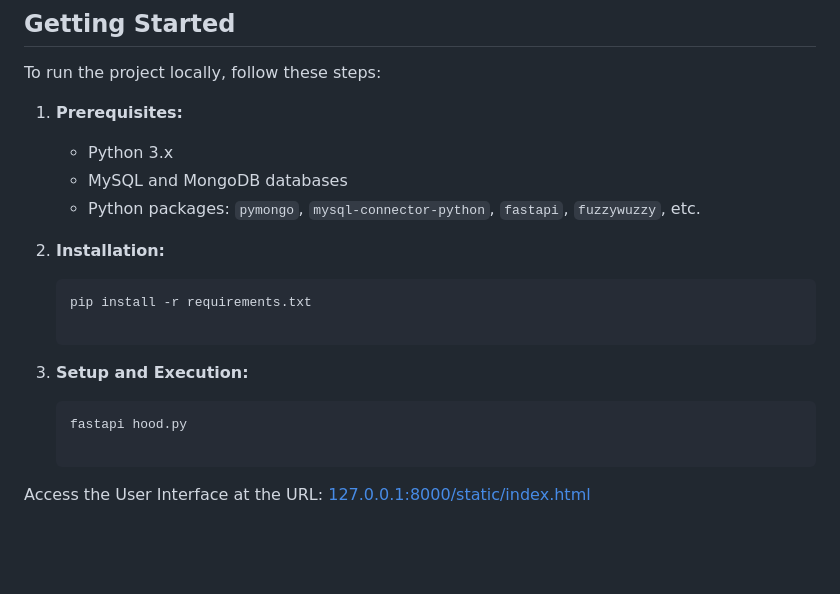
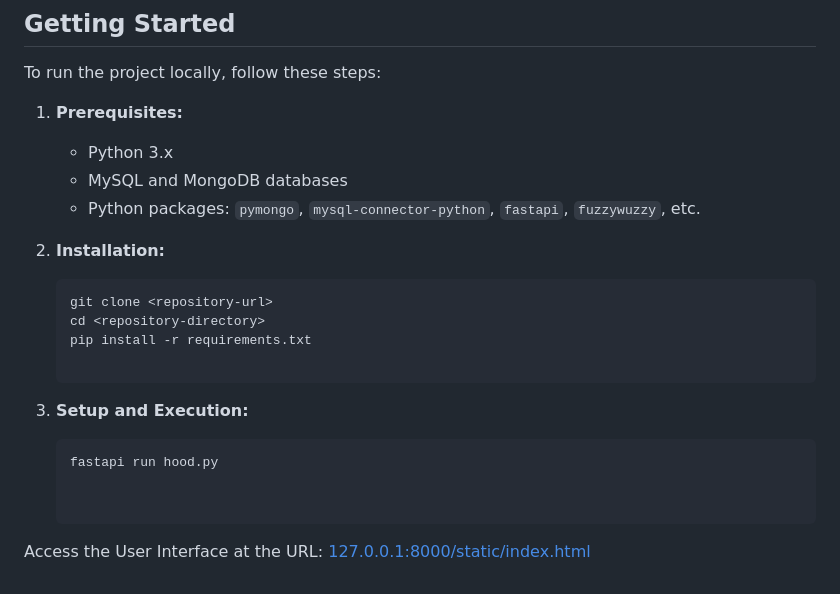
Before and after one commit to ProPranu6/ChatDB, a Markdown page: README.md, the part around the change printed below. Rendered like a GitHub page; blank space fills up the shorter version.

````diff
--- a/README.md
+++ b/README.md
@@ -113,10 +113,13 @@ To run the project locally, follow these steps:
 
 2. **Installation:**
    ```bash
+   git clone <repository-url>
+   cd <repository-directory>
    pip install -r requirements.txt
 
 3. **Setup and Execution:**
    ```bash
-   fastapi hood.py
+   fastapi run hood.py
+
 
 Access the User Interface at the URL: [127.0.0.1:8000/static/index.html](http://127.0.0.1:8000/static/index.html)
````
Also changed, not shown: other parts of README.md (+1 -1 lines).
